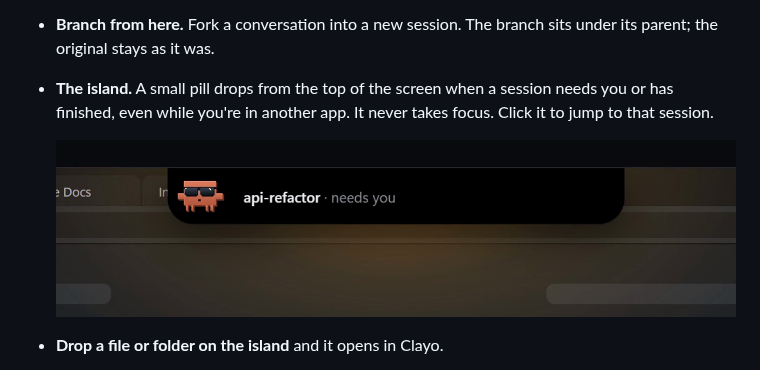
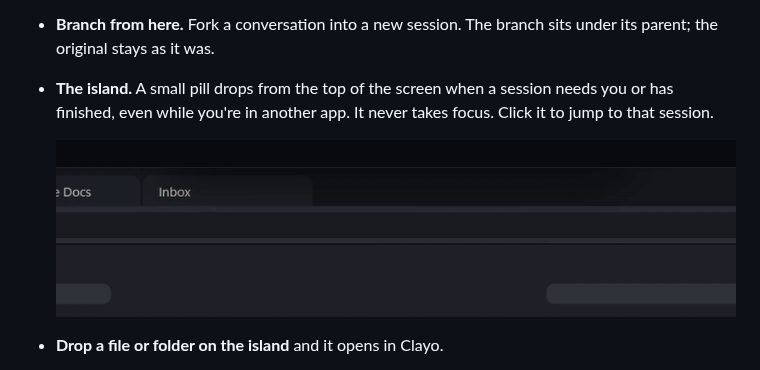
Before and after one commit to YogiOnCode/Clayo, a Markdown page: README.md, the part around the change. Drawn GitHub-style; pictures changed too: media/island.gif (added), media/island.png (deleted).

Commit message:
Show the island as a GIF in the README
Co-Authored-By: Claude Opus 5.5 (1M context) <noreply@anthropic.com>

```diff
--- a/README.md
+++ b/README.md
@@ -36,7 +36,7 @@ all in one window and tells you when one needs you, without you switching window
   has finished, even while you're in another app. It never takes focus. Click it to jump to
   that session.
 
-  ![The island: "api-refactor · needs you"](media/island.png)
+  ![The island drops in when a session needs you, then turns green when one is finished](media/island.gif)
 
 - **Drop a file or folder on the island** and it opens in Clayo.
 - **Status at a glance.** Each pane's header shows model, branch and diff, context and
```
Also changed, not shown: media/island-done.png (deleted).
